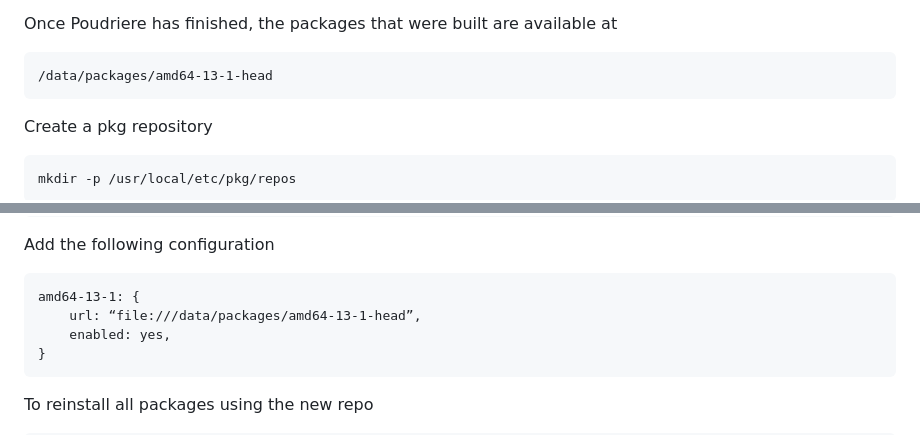
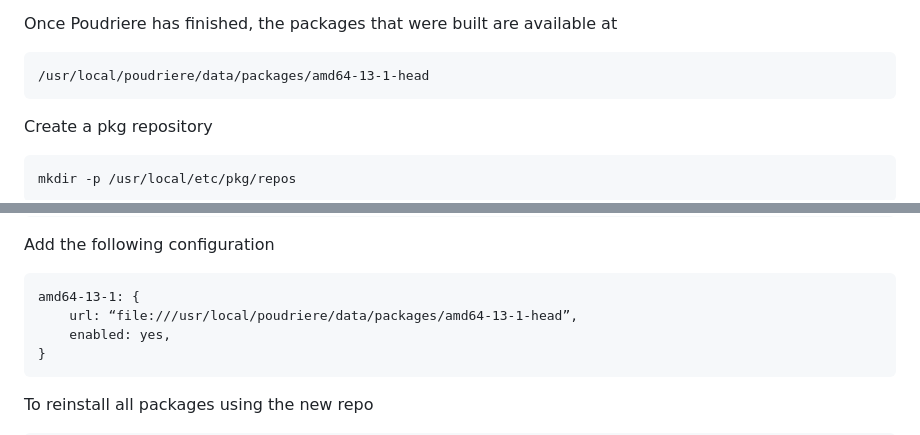
Before and after one commit to possnfiffer/bsd-pw, a Markdown page: docs/Intro_to_FreeBSD_Workshop.md, 2 parts joined by grey strips. Drawn GitHub-style.

````diff
--- a/docs/Intro_to_FreeBSD_Workshop.md
+++ b/docs/Intro_to_FreeBSD_Workshop.md
@@ -353,7 +353,7 @@ this directory contains logs related to Poudriere builds. There are even a few d
 Once Poudriere has finished, the packages that were built are available at
 
 ```
-/data/packages/amd64-13-1-head
+/usr/local/poudriere/data/packages/amd64-13-1-head
 ```
 
 Create a pkg repository
@@ -386,7 +386,7 @@ Add the following configuration
 
 ```
 amd64-13-1: {
-    url: “file:///data/packages/amd64-13-1-head”,
+    url: “file:///usr/local/poudriere/data/packages/amd64-13-1-head”,
     enabled: yes,
 }
 ```
````
